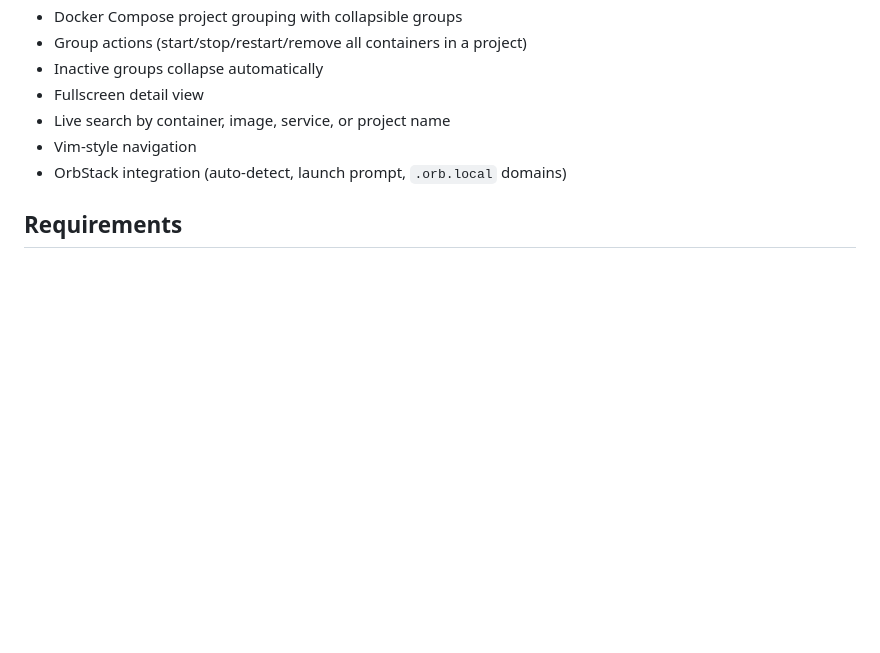
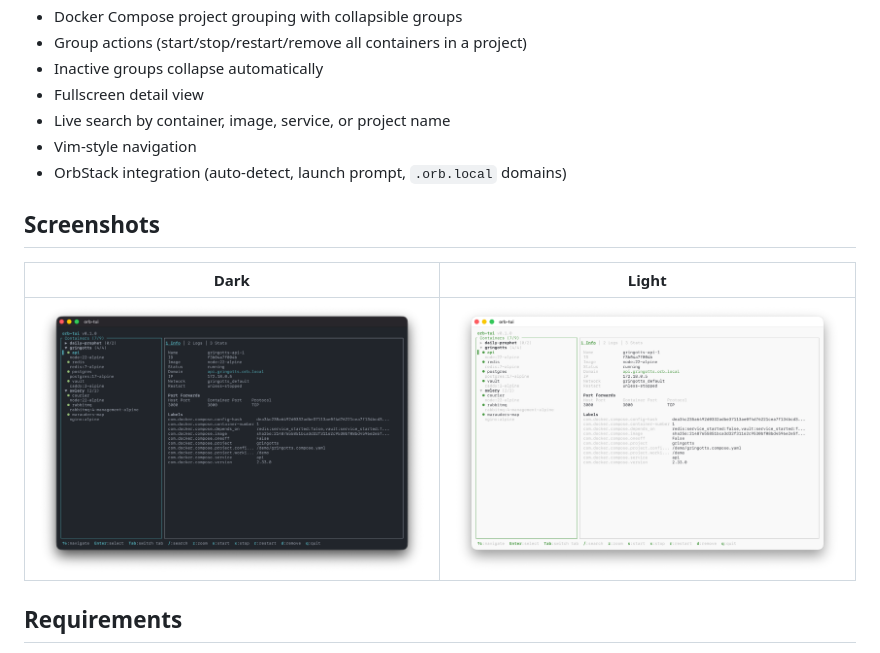
Before and after one commit to villads-valur/orb-tui, a Markdown page: README.md, the part around the change. GitHub-like rendering; pictures changed too: docs/images/dark.png (added), docs/images/light.png (added); blank space fills up the shorter version.

Commit message:
docs: add dark and light screenshots to README

```diff
--- a/README.md
+++ b/README.md
@@ -24,6 +24,12 @@ Managing containers from the command line means juggling `docker ps`, `docker lo
 - Live search by container, image, service, or project name
 - Vim-style navigation
 - OrbStack integration (auto-detect, launch prompt, `.orb.local` domains)
+
+## Screenshots
+
+| Dark | Light |
+|------|-------|
+| ![orb-tui in a dark terminal](docs/images/dark.png) | ![orb-tui in a light terminal](docs/images/light.png) |
 
 ## Requirements
 
```
